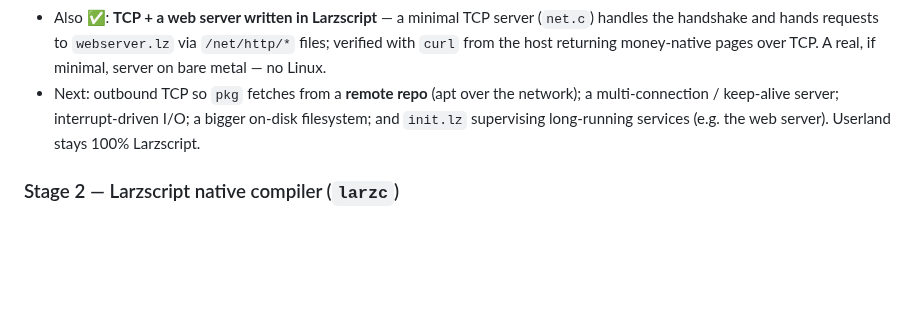
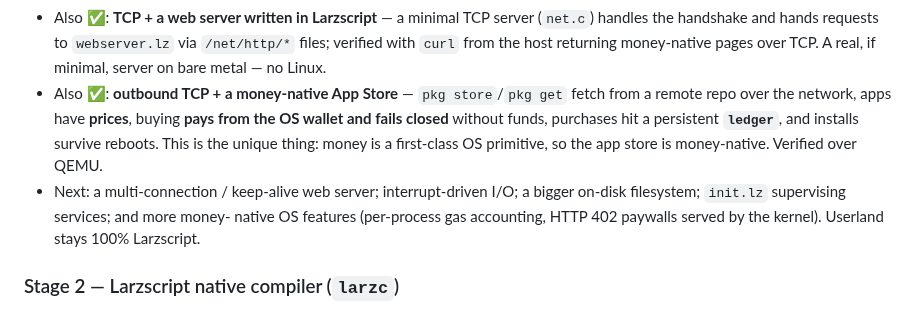
Before and after one commit to larz-scripter/larzscript, a Markdown page: os/ROADMAP.md, the part around the change. Drawn GitHub-style; blank space fills up the shorter version.

```diff
--- a/os/ROADMAP.md
+++ b/os/ROADMAP.md
@@ -64,10 +64,16 @@ on a real 64-bit laptop (give it ≥ 128 MiB RAM).
   (`net.c`) handles the handshake and hands requests to `webserver.lz` via
   `/net/http/*` files; verified with `curl` from the host returning money-native
   pages over TCP. A real, if minimal, server on bare metal — no Linux.
-- Next: outbound TCP so `pkg` fetches from a **remote repo** (apt over the
-  network); a multi-connection / keep-alive server; interrupt-driven I/O; a
-  bigger on-disk filesystem; and `init.lz` supervising long-running services
-  (e.g. the web server). Userland stays 100% Larzscript.
+- Also ✅: **outbound TCP + a money-native App Store** — `pkg store`/`pkg get`
+  fetch from a remote repo over the network, apps have **prices**, buying **pays
+  from the OS wallet and fails closed** without funds, purchases hit a persistent
+  **`ledger`**, and installs survive reboots. This is the unique thing: money is
+  a first-class OS primitive, so the app store is money-native. Verified over
+  QEMU.
+- Next: a multi-connection / keep-alive web server; interrupt-driven I/O; a
+  bigger on-disk filesystem; `init.lz` supervising services; and more money-
+  native OS features (per-process gas accounting, HTTP 402 paywalls served by
+  the kernel). Userland stays 100% Larzscript.
 
 ### Stage 2 — Larzscript native compiler (`larzc`)
 Give Larzscript a **native-code backend** (Larzscript → x86_64/aarch64, most
```
Also changed, not shown: kernel/README.md (+26 -1 lines).
